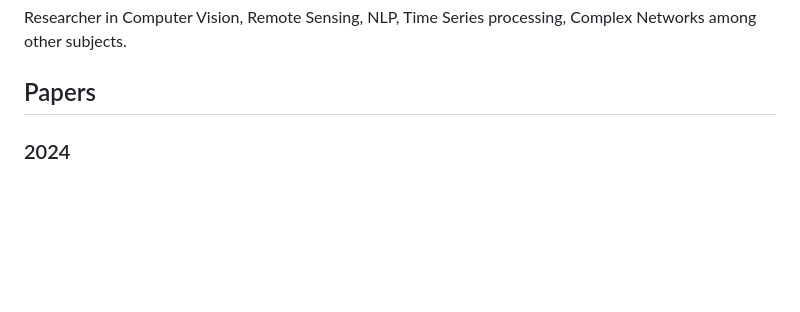
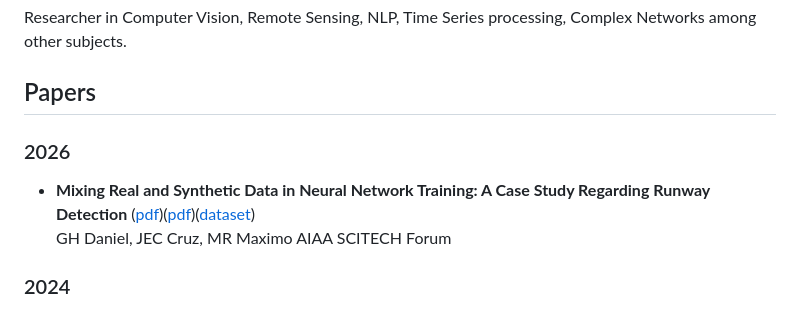
Before and after one commit to jkreuz/publications, a Markdown page: README.md, the part around the change. Drawn GitHub-style; blank space fills up the shorter version.

Commit message:
Atualizar o README.md

```diff
--- a/README.md
+++ b/README.md
@@ -3,6 +3,11 @@ Researcher in Computer Vision, Remote Sensing, NLP, Time Series processing, Comp
 
 ## Papers
 <!-- Google Scholar Crawler info https://scholar.google.com/intl/en/scholar/inclusion.html -->
+
+### 2026
+  - **Mixing Real and Synthetic Data in Neural Network Training: A Case Study Regarding Runway Detection** ([pdf](https://github.com/jkreuz/publications/blob/main/papers/GDaniel2026_SCITECH.pdf?raw=true))([pdf](https://arc.aiaa.org/doi/10.2514/6.2026-1773))([dataset]())
+  GH Daniel, JEC Cruz, MR Maximo
+  AIAA SCITECH Forum
 
 ### 2024
   - **Comparative Study of Feature Extraction Approaches for Maritime Vessel Identification in CBIR** ([pdf](https://github.com/jkreuz/publications/blob/main/papers/BSantos2024_ENIAC.pdf?raw=true))([pdf](https://doi.org/10.5753/eniac.2024.245117))([dataset](https://zenodo.org/records/14653134))
```
